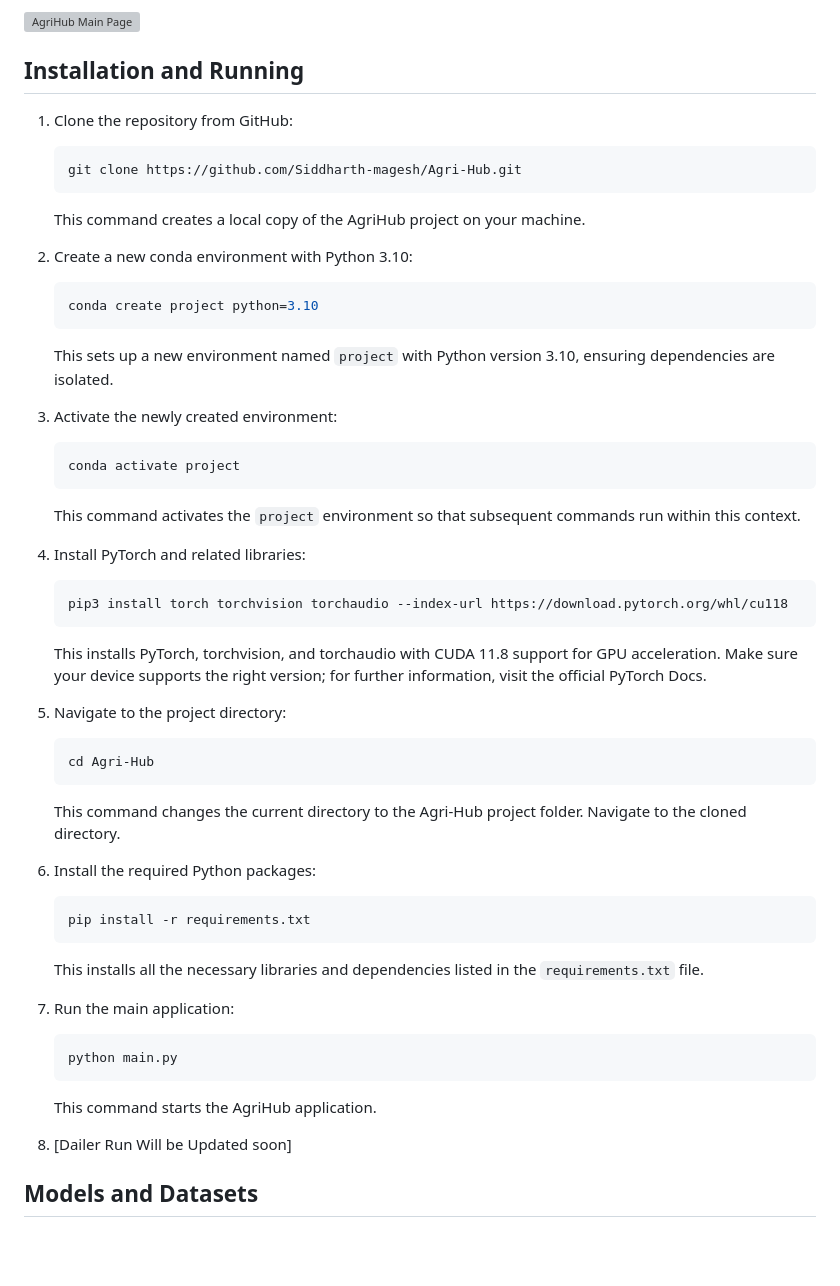
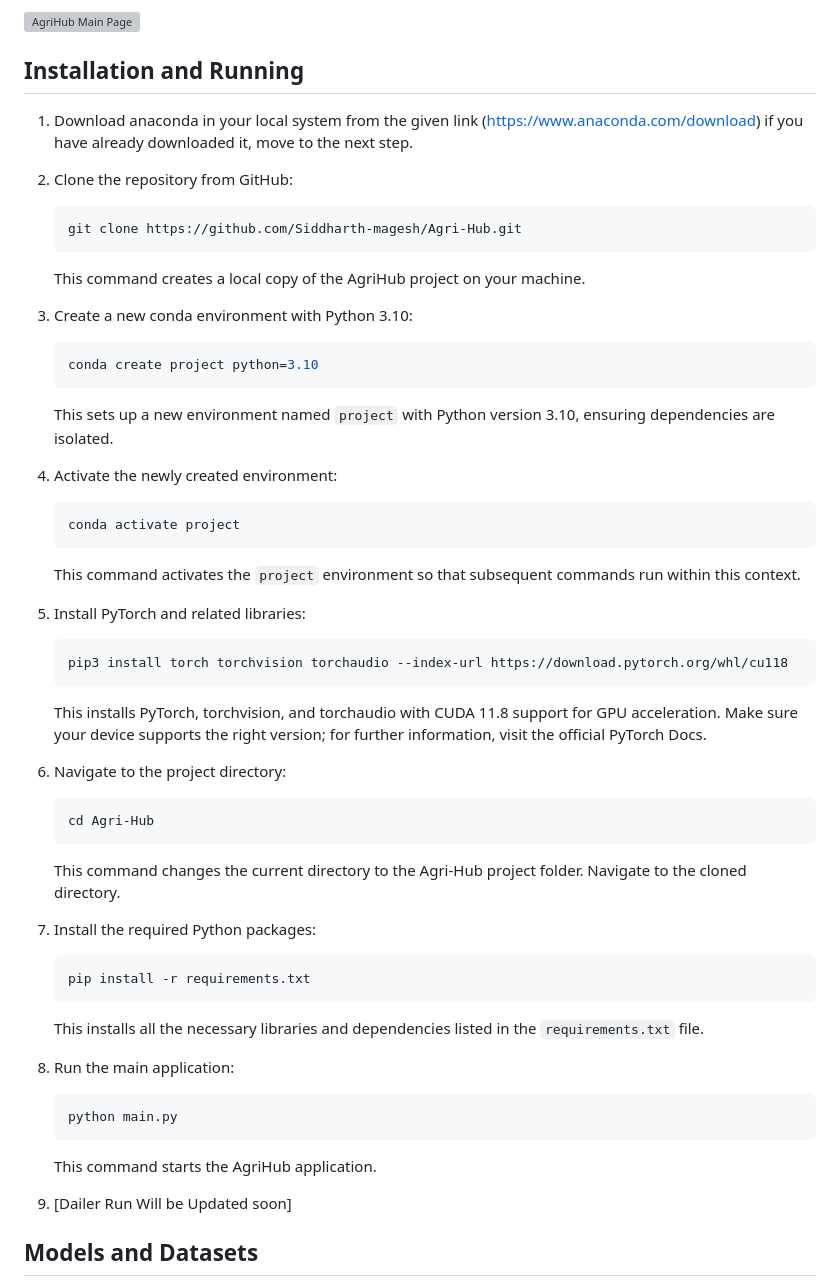
Before and after one commit to Siddharth-magesh/Agri-Hub, a Markdown page: README.md, the part around the change. GitHub-like rendering; blank space fills up the shorter version; grey boxes are pictures that could not be loaded.

````diff
--- a/README.md
+++ b/README.md
@@ -12,50 +12,52 @@ We’re thrilled to introduce AgriHub, your new go-to platform designed to make
 ![AgriHub Main Page](https://github.com/Siddharth-magesh/Agri-Hub/blob/main/static/images/Home%20Page.png)
 
 ## Installation and Running
+1. Download anaconda in your local system from the given link (https://www.anaconda.com/download)
+    if you have already downloaded it, move to the next step.
 
-1. Clone the repository from GitHub:
+2. Clone the repository from GitHub:
     ```bash
     git clone https://github.com/Siddharth-magesh/Agri-Hub.git
     ```
     This command creates a local copy of the AgriHub project on your machine.
 
-2. Create a new conda environment with Python 3.10:
+3. Create a new conda environment with Python 3.10:
     ```bash
     conda create project python=3.10
     ```
     This sets up a new environment named `project` with Python version 3.10, ensuring dependencies are isolated.
 
-3. Activate the newly created environment:
+4. Activate the newly created environment:
     ```bash
     conda activate project
     ```
     This command activates the `project` environment so that subsequent commands run within this context.
 
-4. Install PyTorch and related libraries:
+5. Install PyTorch and related libraries:
     ```bash
     pip3 install torch torchvision torchaudio --index-url https://download.pytorch.org/whl/cu118
     ```
     This installs PyTorch, torchvision, and torchaudio with CUDA 11.8 support for GPU acceleration. Make sure your device supports the right version; for further information, visit the official PyTorch Docs.
 
-5. Navigate to the project directory:
+6. Navigate to the project directory:
     ```bash
     cd Agri-Hub
     ```
     This command changes the current directory to the Agri-Hub project folder. Navigate to the cloned directory.
 
-6. Install the required Python packages:
+7. Install the required Python packages:
     ```bash
     pip install -r requirements.txt
     ```
     This installs all the necessary libraries and dependencies listed in the `requirements.txt` file.
 
-7. Run the main application:
+8. Run the main application:
     ```bash
     python main.py
     ```
     This command starts the AgriHub application.
 
-8. [Dailer Run Will be Updated soon]
+9. [Dailer Run Will be Updated soon]
 
 ## Models and Datasets
 
````
